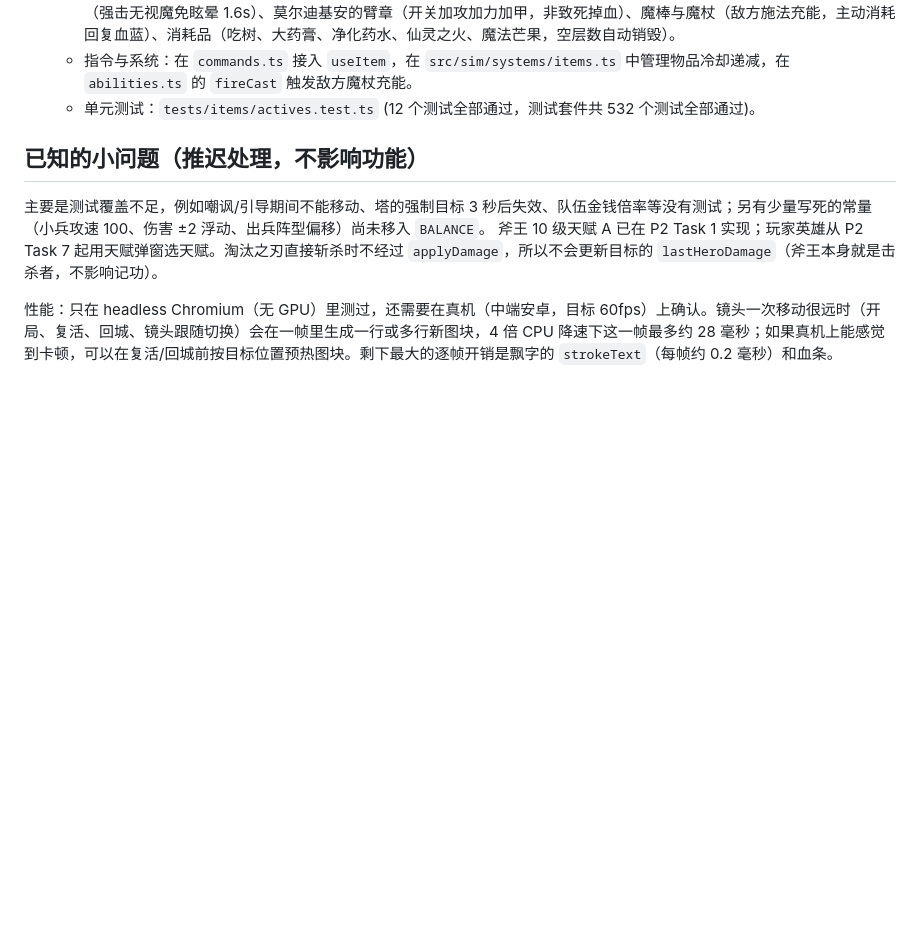
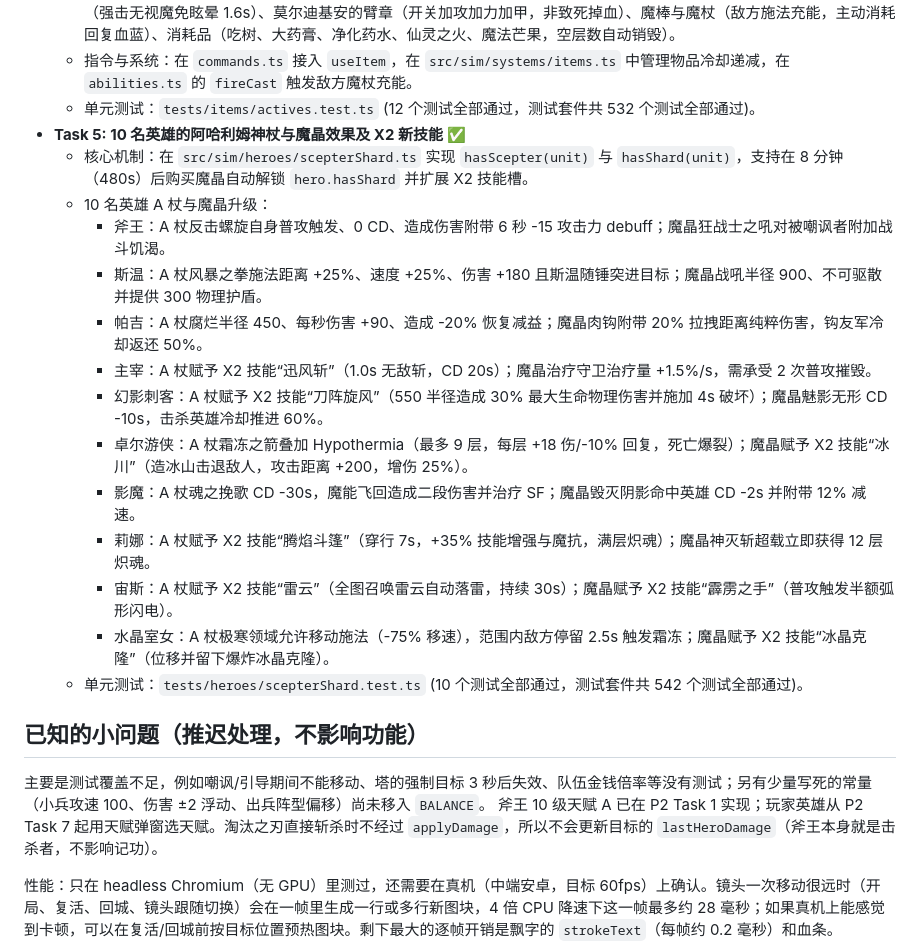
Before and after one commit to kreviazuk/dota2, a Markdown page: docs/PROGRESS.md, the part around the change. GitHub-like rendering; blank space fills up the shorter version.

Commit message:
docs: progress (P3 task 5)

```diff
--- a/docs/PROGRESS.md
+++ b/docs/PROGRESS.md
@@ -499,6 +499,20 @@ P4 三层 AI、精英怪、结算界面细化（选人流程已在 P2 提前完
   - 核心主动装备：黑皇杖（弱驱散、减益免疫、+60% 魔抗，持续 9/8/7s 递减）、闪烁匕首（最远 1200 瞬移，受英雄伤害禁用 3s）、刃甲（开启反弹 100% 伤害）、原力法杖（面朝方向推进 600 码）、Eul 的神圣法杖（吹起目标 2.5s 无敌并在落地造成 50 点伤害）、相位鞋（+20% 移速与穿人）、动力鞋（即时无 CD 力量/敏捷/智力切换）、梅肯斯姆（群疗 250 与加甲）、奥术鞋（群回 175 魔法）、赤红甲（物理格挡盾）、洞察烟斗（425 魔法护盾）、天堂之戟（缴械 3.5s）、希瓦的守护（冰霜冲击 225 伤与 40% 减速）、撒旦之邪力（175% 吸血与弱驱散）、疯狂面具（+110 攻速与自身沉默减甲）、深渊之刃（强击无视魔免眩晕 1.6s）、莫尔迪基安的臂章（开关加攻加力加甲，非致死掉血）、魔棒与魔杖（敌方施法充能，主动消耗回复血蓝）、消耗品（吃树、大药膏、净化药水、仙灵之火、魔法芒果，空层数自动销毁）。
   - 指令与系统：在 `commands.ts` 接入 `useItem`，在 `src/sim/systems/items.ts` 中管理物品冷却递减，在 `abilities.ts` 的 `fireCast` 触发敌方魔杖充能。
   - 单元测试：`tests/items/actives.test.ts` (12 个测试全部通过，测试套件共 532 个测试全部通过)。
+- **Task 5: 10 名英雄的阿哈利姆神杖与魔晶效果及 X2 新技能** ✅
+  - 核心机制：在 `src/sim/heroes/scepterShard.ts` 实现 `hasScepter(unit)` 与 `hasShard(unit)`，支持在 8 分钟（480s）后购买魔晶自动解锁 `hero.hasShard` 并扩展 X2 技能槽。
+  - 10 名英雄 A 杖与魔晶升级：
+    - 斧王：A 杖反击螺旋自身普攻触发、0 CD、造成伤害附带 6 秒 -15 攻击力 debuff；魔晶狂战士之吼对被嘲讽者附加战斗饥渴。
+    - 斯温：A 杖风暴之拳施法距离 +25%、速度 +25%、伤害 +180 且斯温随锤突进目标；魔晶战吼半径 900、不可驱散并提供 300 物理护盾。
+    - 帕吉：A 杖腐烂半径 450、每秒伤害 +90、造成 -20% 恢复减益；魔晶肉钩附带 20% 拉拽距离纯粹伤害，钩友军冷却返还 50%。
+    - 主宰：A 杖赋予 X2 技能“迅风斩”（1.0s 无敌斩，CD 20s）；魔晶治疗守卫治疗量 +1.5%/s，需承受 2 次普攻摧毁。
+    - 幻影刺客：A 杖赋予 X2 技能“刀阵旋风”（550 半径造成 30% 最大生命物理伤害并施加 4s 破坏）；魔晶魅影无形 CD -10s，击杀英雄冷却推进 60%。
+    - 卓尔游侠：A 杖霜冻之箭叠加 Hypothermia（最多 9 层，每层 +18 伤/-10% 回复，死亡爆裂）；魔晶赋予 X2 技能“冰川”（造冰山击退敌人，攻击距离 +200，增伤 25%）。
+    - 影魔：A 杖魂之挽歌 CD -30s，魔能飞回造成二段伤害并治疗 SF；魔晶毁灭阴影命中英雄 CD -2s 并附带 12% 减速。
+    - 莉娜：A 杖赋予 X2 技能“腾焰斗篷”（穿行 7s，+35% 技能增强与魔抗，满层炽魂）；魔晶神灭斩超载立即获得 12 层炽魂。
+    - 宙斯：A 杖赋予 X2 技能“雷云”（全图召唤雷云自动落雷，持续 30s）；魔晶赋予 X2 技能“霹雳之手”（普攻触发半额弧形闪电）。
+    - 水晶室女：A 杖极寒领域允许移动施法（-75% 移速），范围内敌方停留 2.5s 触发霜冻；魔晶赋予 X2 技能“冰晶克隆”（位移并留下爆炸冰晶克隆）。
+  - 单元测试：`tests/heroes/scepterShard.test.ts` (10 个测试全部通过，测试套件共 542 个测试全部通过)。
 
 ## 已知的小问题（推迟处理，不影响功能）
 主要是测试覆盖不足，例如嘲讽/引导期间不能移动、塔的强制目标 3 秒后失效、队伍金钱倍率等没有测试；另有少量写死的常量（小兵攻速 100、伤害 ±2 浮动、出兵阵型偏移）尚未移入 `BALANCE`。
```
Also changed, not shown: 1 other file.
